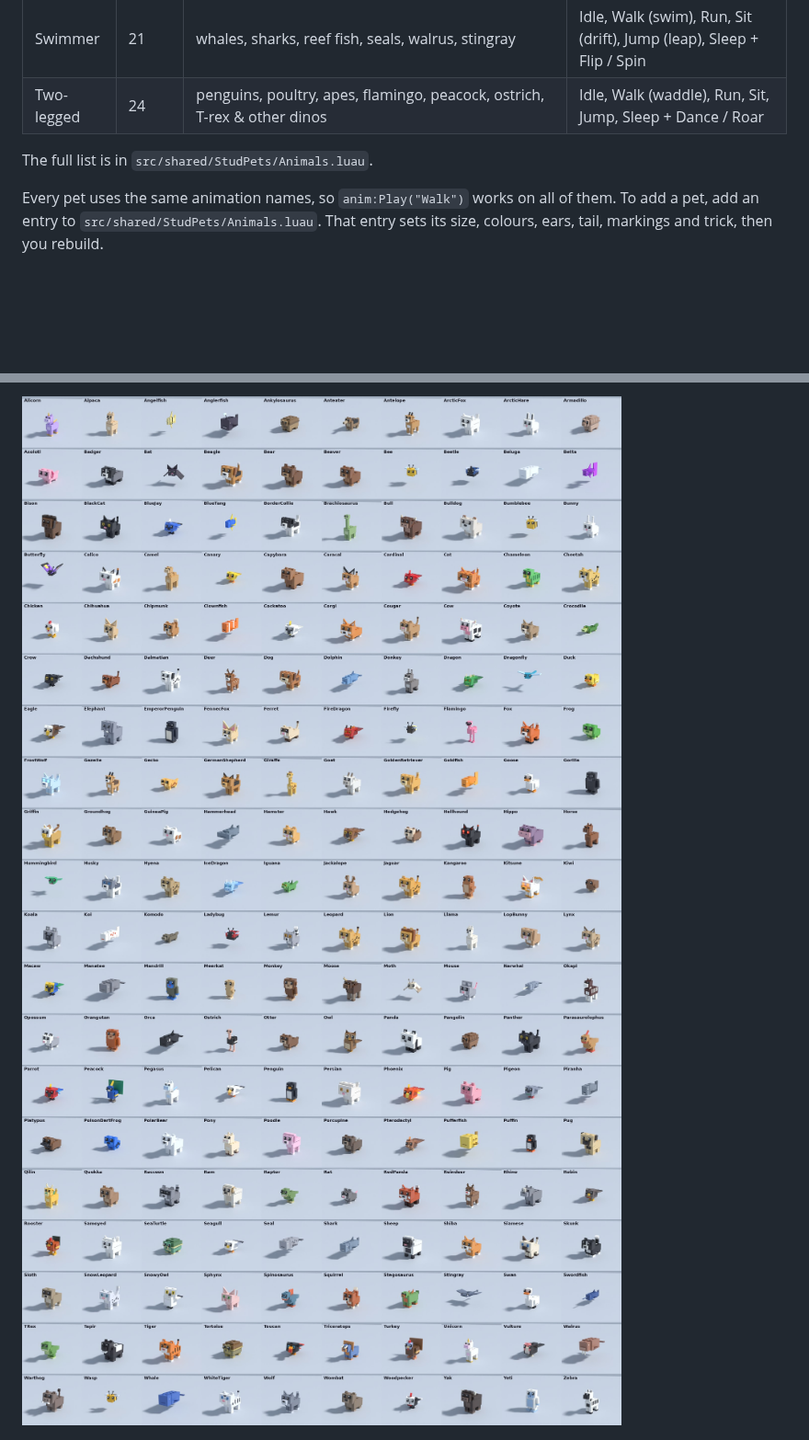
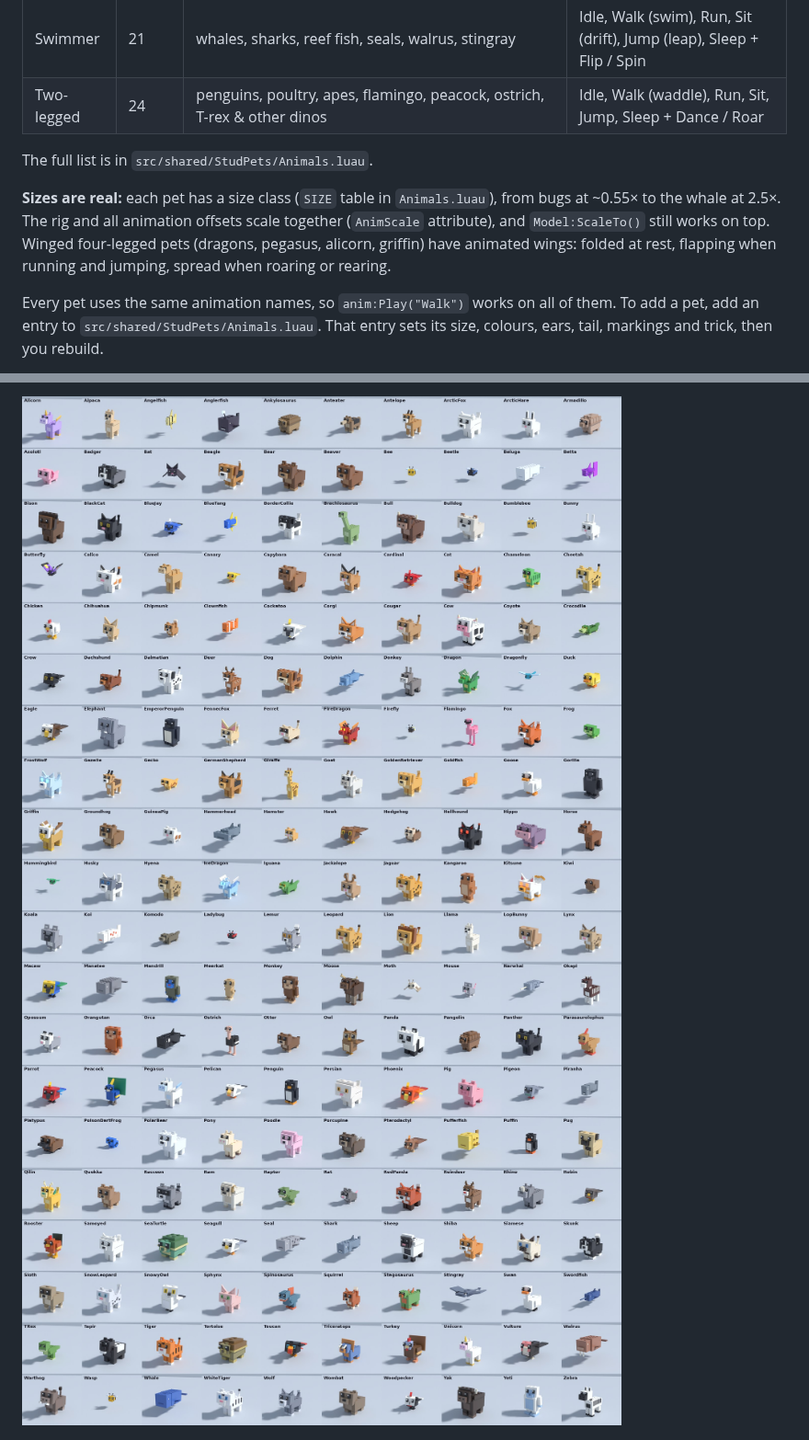
Before and after one commit to Candyousee/CandyouseeEverything, a Markdown page: StudPets/README.md, 2 parts joined by grey strips. Shown at 92% size. Drawn GitHub-style; pictures changed too: StudPets/preview/all200_A-K.jpg, StudPets/preview/all200_K-Z.jpg; blank space fills up the shorter version.

Commit message:
Stud Pets: refreshed 200-pet contact sheets, README size notes
Co-Authored-By: Claude Opus 5.5 <noreply@anthropic.com>
Claude-Session: https://claude.ai/code/session_01VTSeDWiWiDzSUhSbupGaRK

```diff
--- a/StudPets/README.md
+++ b/StudPets/README.md
@@ -12,6 +12,11 @@ play **straight from code**. There's nothing to upload, no asset IDs, and nothin
 
 The full list is in `src/shared/StudPets/Animals.luau`.
 
+**Sizes are real:** each pet has a size class (`SIZE` table in `Animals.luau`), from bugs at ~0.55×
+to the whale at 2.5×. The rig and all animation offsets scale together (`AnimScale` attribute), and
+`Model:ScaleTo()` still works on top. Winged four-legged pets (dragons, pegasus, alicorn, griffin)
+have animated wings: folded at rest, flapping when running and jumping, spread when roaring or rearing.
+
 Every pet uses the same animation names, so `anim:Play("Walk")` works on all of them.
 To add a pet, add an entry to `src/shared/StudPets/Animals.luau`. That entry sets its size,
 colours, ears, tail, markings and trick, then you rebuild.
```
Also changed, not shown: other parts of StudPets/README.md (+2 -0 lines).
